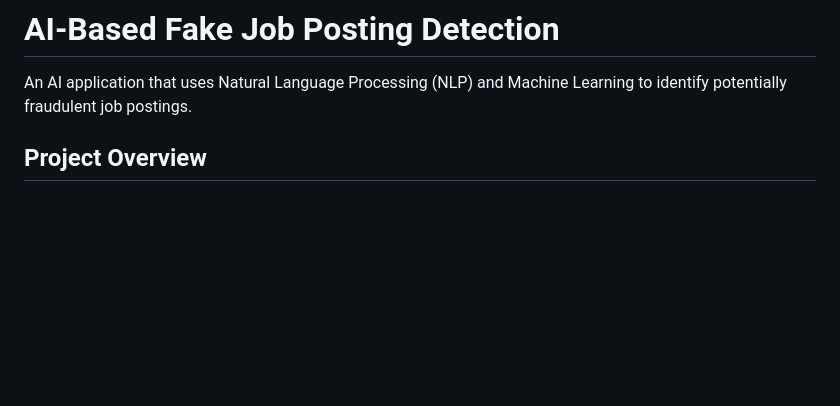
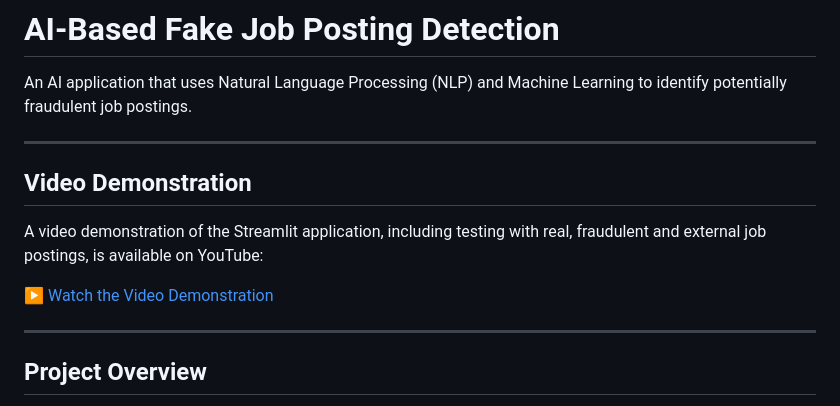
Before and after one commit to divyanshchawlaa/fake-job-posting-detection, a Markdown page: README.md, the part around the change. GitHub-like rendering; blank space fills up the shorter version.

Commit message:
Add video demonstration link

```diff
--- a/README.md
+++ b/README.md
@@ -1,6 +1,16 @@
 # AI-Based Fake Job Posting Detection
 
 An AI application that uses Natural Language Processing (NLP) and Machine Learning to identify potentially fraudulent job postings.
+
+---
+
+## Video Demonstration
+
+A video demonstration of the Streamlit application, including testing with real, fraudulent and external job postings, is available on YouTube:
+
+[▶️ Watch the Video Demonstration](https://youtu.be/8nLeCIkxAKw)
+
+---
 
 ## Project Overview
 
```
